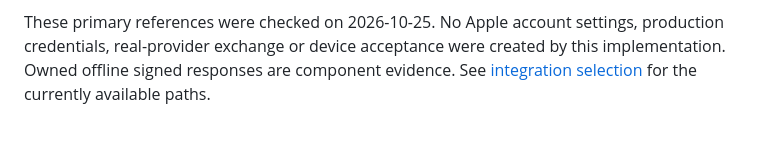
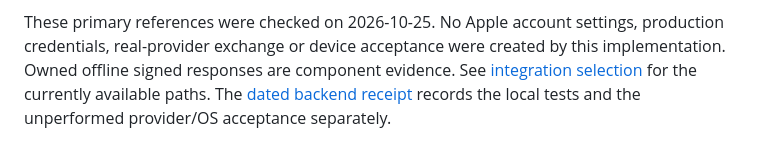
Before and after one commit to Deuspheara/easy-auth, a Markdown page: docs/guides/apple-setup.md, the part around the change. GitHub-like rendering.

Commit message:
docs: record Apple backend validation and deferred acceptance (AUTH-24)

```diff
--- a/docs/guides/apple-setup.md
+++ b/docs/guides/apple-setup.md
@@ -116,3 +116,5 @@ These primary references were checked on 2026-10-25. No Apple account settings,
 production credentials, real-provider exchange or device acceptance were created
 by this implementation. Owned offline signed responses are component evidence.
 See [integration selection](provider-setup.md) for the currently available paths.
+The [dated backend receipt](../security/apple-backend-verification-2026-10-25.md)
+records the local tests and the unperformed provider/OS acceptance separately.
```
Also changed, not shown: docs/security/apple-backend-verification-2026-10-25.md (added, +100 -0 lines), 1 other file.
